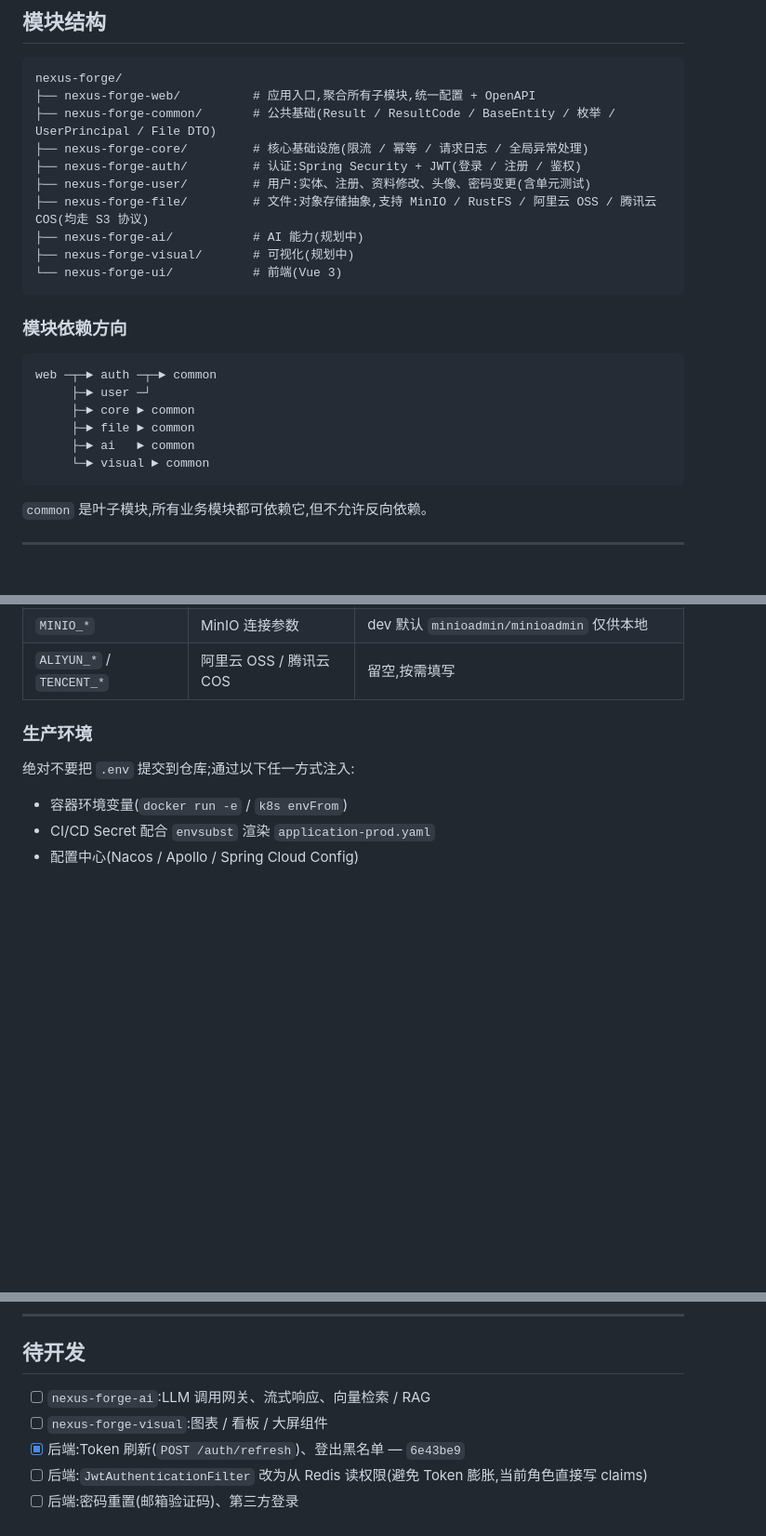
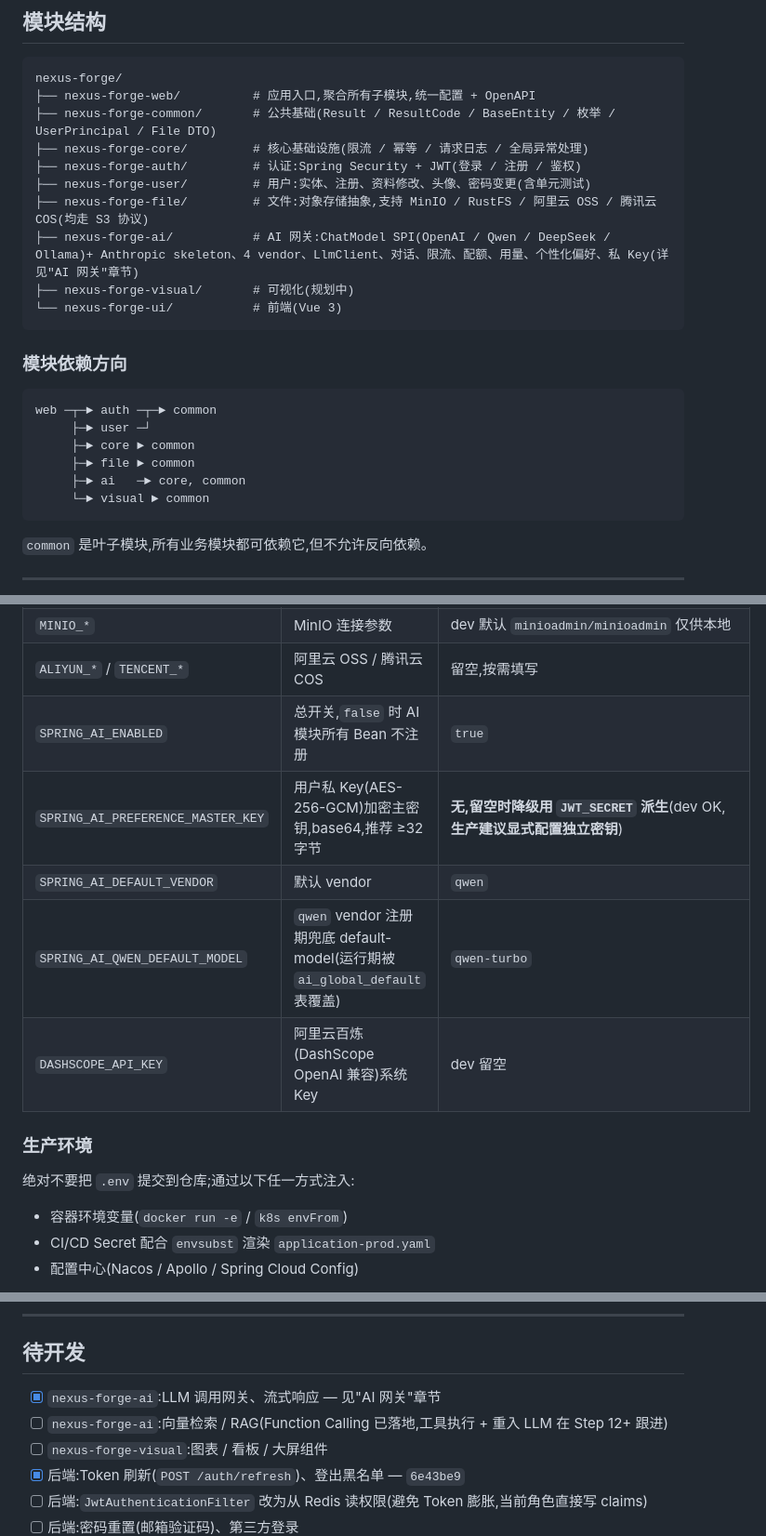
Before and after one commit to pexijl/nexus-forge-manbo, a Markdown page: README.md, 3 parts joined by grey strips. Shown at 93% size. Rendered like a GitHub page; blank space fills up the shorter version.

````diff
--- a/README.md
+++ b/README.md
@@ -45,7 +45,7 @@ nexus-forge/
 ├── nexus-forge-auth/         # 认证:Spring Security + JWT(登录 / 注册 / 鉴权)
 ├── nexus-forge-user/         # 用户:实体、注册、资料修改、头像、密码变更(含单元测试)
 ├── nexus-forge-file/         # 文件:对象存储抽象,支持 MinIO / RustFS / 阿里云 OSS / 腾讯云 COS(均走 S3 协议)
-├── nexus-forge-ai/           # AI 能力(规划中)
+├── nexus-forge-ai/           # AI 网关:ChatModel SPI(OpenAI / Qwen / DeepSeek / Ollama)+ Anthropic skeleton、4 vendor、LlmClient、对话、限流、配额、用量、个性化偏好、私 Key(详见"AI 网关"章节)
 ├── nexus-forge-visual/       # 可视化(规划中)
 └── nexus-forge-ui/           # 前端(Vue 3)
 ```
@@ -57,7 +57,7 @@ web ─┬─► auth ─┬─► common
      ├─► user ─┘
      ├─► core ► common
      ├─► file ► common
-     ├─► ai   ► common
+     ├─► ai   ─► core, common
      └─► visual ► common
 ```
 
@@ -192,6 +192,11 @@ npm run dev
 | `RUSTFS_*` | RustFS 连接参数(endpoint / region / access-key / secret-key / bucket / path-style) | dev 默认 `rustfsadmin/rustfsadmin` 仅供本地 |
 | `MINIO_*` | MinIO 连接参数 | dev 默认 `minioadmin/minioadmin` 仅供本地 |
 | `ALIYUN_*` / `TENCENT_*` | 阿里云 OSS / 腾讯云 COS | 留空,按需填写 |
+| `SPRING_AI_ENABLED` | 总开关,`false` 时 AI 模块所有 Bean 不注册 | `true` |
+| `SPRING_AI_PREFERENCE_MASTER_KEY` | 用户私 Key(AES-256-GCM)加密主密钥,base64,推荐 ≥32 字节 | **无,留空时降级用 `JWT_SECRET` 派生**(dev OK,**生产建议显式配置独立密钥**) |
+| `SPRING_AI_DEFAULT_VENDOR` | 默认 vendor | `qwen` |
+| `SPRING_AI_QWEN_DEFAULT_MODEL` | `qwen` vendor 注册期兜底 default-model(运行期被 `ai_global_default` 表覆盖) | `qwen-turbo` |
+| `DASHSCOPE_API_KEY` | 阿里云百炼(DashScope OpenAI 兼容)系统 Key | dev 留空 |
 
 ### 生产环境
 
@@ -315,7 +349,8 @@ prod profile 下**所有凭据字段**(存储 access-key/secret-key、数据库
 ## 待开发
 
 
-- [ ] `nexus-forge-ai`:LLM 调用网关、流式响应、向量检索 / RAG
+- [x] `nexus-forge-ai`:LLM 调用网关、流式响应 — 见"AI 网关"章节
+- [ ] `nexus-forge-ai`:向量检索 / RAG(Function Calling 已落地,工具执行 + 重入 LLM 在 Step 12+ 跟进)
 - [ ] `nexus-forge-visual`:图表 / 看板 / 大屏组件
 - [x] 后端:Token 刷新(`POST /auth/refresh`)、登出黑名单 — `6e43be9`
 - [ ] 后端:`JwtAuthenticationFilter` 改为从 Redis 读权限(避免 Token 膨胀,当前角色直接写 claims)
````
Also changed, not shown: other parts of README.md (+31 -2 lines).
